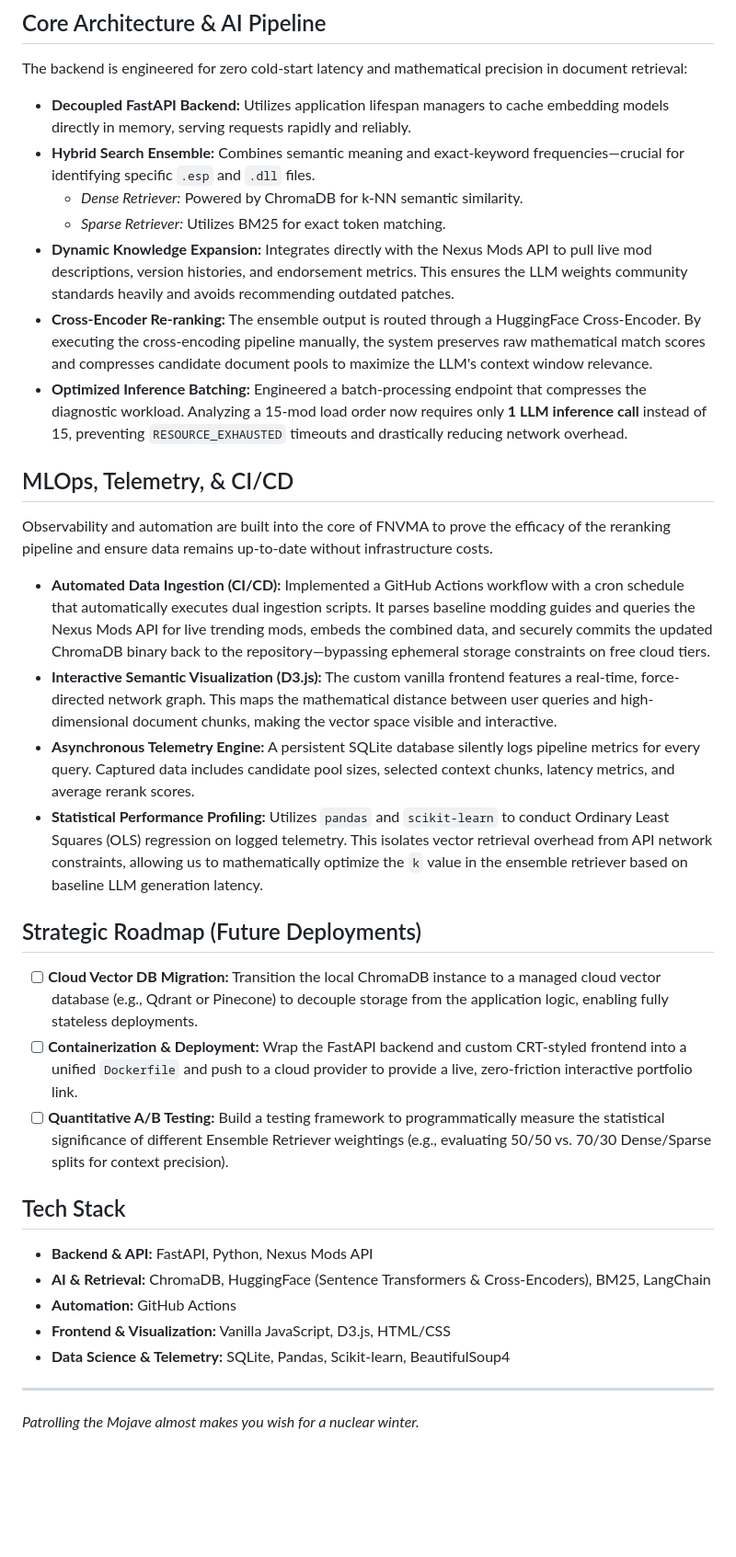
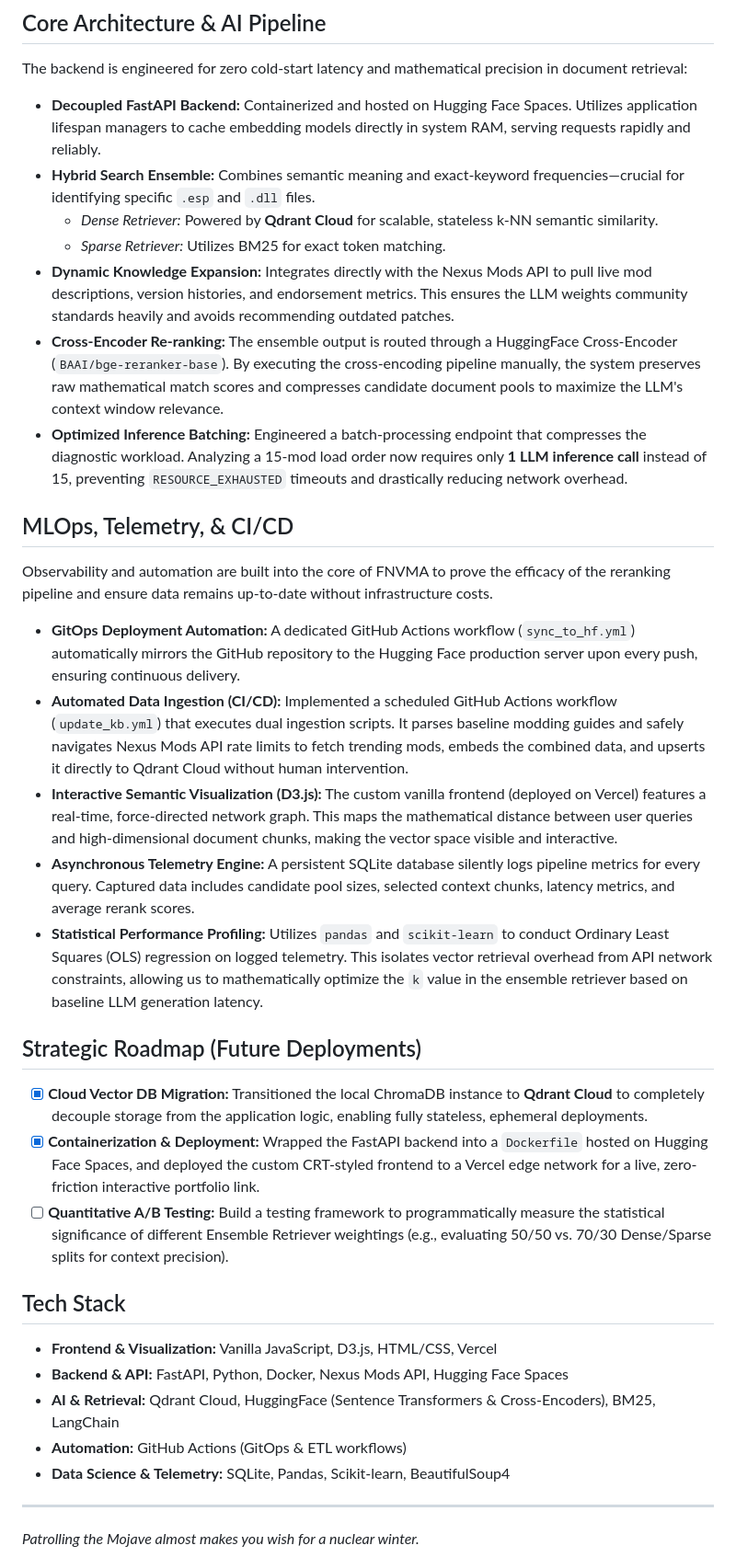
Before and after one commit to eericzzhao/falloutnv-modding-assistant-rag, a Markdown page: README.md, the part around one of its changes. Shown at 92% size. Drawn GitHub-style; blank space fills up the shorter version.

```diff
--- a/README.md
+++ b/README.md
@@ -24,35 +26,36 @@ FNVMA transitions the traditional approach to game modding diagnostics from manu
 
 The backend is engineered for zero cold-start latency and mathematical precision in document retrieval:
 
-* **Decoupled FastAPI Backend:** Utilizes application lifespan managers to cache embedding models directly in memory, serving requests rapidly and reliably.
+* **Decoupled FastAPI Backend:** Containerized and hosted on Hugging Face Spaces. Utilizes application lifespan managers to cache embedding models directly in system RAM, serving requests rapidly and reliably.
 * **Hybrid Search Ensemble:** Combines semantic meaning and exact-keyword frequencies—crucial for identifying specific `.esp` and `.dll` files.
-  * *Dense Retriever:* Powered by ChromaDB for k-NN semantic similarity.
+  * *Dense Retriever:* Powered by **Qdrant Cloud** for scalable, stateless k-NN semantic similarity.
   * *Sparse Retriever:* Utilizes BM25 for exact token matching.
 * **Dynamic Knowledge Expansion:** Integrates directly with the Nexus Mods API to pull live mod descriptions, version histories, and endorsement metrics. This ensures the LLM weights community standards heavily and avoids recommending outdated patches.
-* **Cross-Encoder Re-ranking:** The ensemble output is routed through a HuggingFace Cross-Encoder. By executing the cross-encoding pipeline manually, the system preserves raw mathematical match scores and compresses candidate document pools to maximize the LLM's context window relevance.
+* **Cross-Encoder Re-ranking:** The ensemble output is routed through a HuggingFace Cross-Encoder (`BAAI/bge-reranker-base`). By executing the cross-encoding pipeline manually, the system preserves raw mathematical match scores and compresses candidate document pools to maximize the LLM's context window relevance.
 * **Optimized Inference Batching:** Engineered a batch-processing endpoint that compresses the diagnostic workload. Analyzing a 15-mod load order now requires only **1 LLM inference call** instead of 15, preventing `RESOURCE_EXHAUSTED` timeouts and drastically reducing network overhead.
 
 ## MLOps, Telemetry, & CI/CD
 
 Observability and automation are built into the core of FNVMA to prove the efficacy of the reranking pipeline and ensure data remains up-to-date without infrastructure costs.
 
-* **Automated Data Ingestion (CI/CD):** Implemented a GitHub Actions workflow with a cron schedule that automatically executes dual ingestion scripts. It parses baseline modding guides and queries the Nexus Mods API for live trending mods, embeds the combined data, and securely commits the updated ChromaDB binary back to the repository—bypassing ephemeral storage constraints on free cloud tiers.
-* **Interactive Semantic Visualization (D3.js):** The custom vanilla frontend features a real-time, force-directed network graph. This maps the mathematical distance between user queries and high-dimensional document chunks, making the vector space visible and interactive.
+* **GitOps Deployment Automation:** A dedicated GitHub Actions workflow (`sync_to_hf.yml`) automatically mirrors the GitHub repository to the Hugging Face production server upon every push, ensuring continuous delivery.
+* **Automated Data Ingestion (CI/CD):** Implemented a scheduled GitHub Actions workflow (`update_kb.yml`) that executes dual ingestion scripts. It parses baseline modding guides and safely navigates Nexus Mods API rate limits to fetch trending mods, embeds the combined data, and upserts it directly to Qdrant Cloud without human intervention.
+* **Interactive Semantic Visualization (D3.js):** The custom vanilla frontend (deployed on Vercel) features a real-time, force-directed network graph. This maps the mathematical distance between user queries and high-dimensional document chunks, making the vector space visible and interactive.
 * **Asynchronous Telemetry Engine:** A persistent SQLite database silently logs pipeline metrics for every query. Captured data includes candidate pool sizes, selected context chunks, latency metrics, and average rerank scores.
 * **Statistical Performance Profiling:** Utilizes `pandas` and `scikit-learn` to conduct Ordinary Least Squares (OLS) regression on logged telemetry. This isolates vector retrieval overhead from API network constraints, allowing us to mathematically optimize the `k` value in the ensemble retriever based on baseline LLM generation latency.
 
 ## Strategic Roadmap (Future Deployments)
 
-- [ ] **Cloud Vector DB Migration:** Transition the local ChromaDB instance to a managed cloud vector database (e.g., Qdrant or Pinecone) to decouple storage from the application logic, enabling fully stateless deployments.
-- [ ] **Containerization & Deployment:** Wrap the FastAPI backend and custom CRT-styled frontend into a unified `Dockerfile` and push to a cloud provider to provide a live, zero-friction interactive portfolio link.
+- [x] **Cloud Vector DB Migration:** Transitioned the local ChromaDB instance to **Qdrant Cloud** to completely decouple storage from the application logic, enabling fully stateless, ephemeral deployments.
+- [x] **Containerization & Deployment:** Wrapped the FastAPI backend into a `Dockerfile` hosted on Hugging Face Spaces, and deployed the custom CRT-styled frontend to a Vercel edge network for a live, zero-friction interactive portfolio link.
 - [ ] **Quantitative A/B Testing:** Build a testing framework to programmatically measure the statistical significance of different Ensemble Retriever weightings (e.g., evaluating 50/50 vs. 70/30 Dense/Sparse splits for context precision).
 
 ## Tech Stack
 
-* **Backend & API:** FastAPI, Python, Nexus Mods API
-* **AI & Retrieval:** ChromaDB, HuggingFace (Sentence Transformers & Cross-Encoders), BM25, LangChain
-* **Automation:** GitHub Actions
-* **Frontend & Visualization:** Vanilla JavaScript, D3.js, HTML/CSS
+* **Frontend & Visualization:** Vanilla JavaScript, D3.js, HTML/CSS, Vercel
+* **Backend & API:** FastAPI, Python, Docker, Nexus Mods API, Hugging Face Spaces
+* **AI & Retrieval:** Qdrant Cloud, HuggingFace (Sentence Transformers & Cross-Encoders), BM25, LangChain
+* **Automation:** GitHub Actions (GitOps & ETL workflows)
 * **Data Science & Telemetry:** SQLite, Pandas, Scikit-learn, BeautifulSoup4
 
 ---
```
Also changed, not shown: other parts of README.md (+3 -1 lines).
